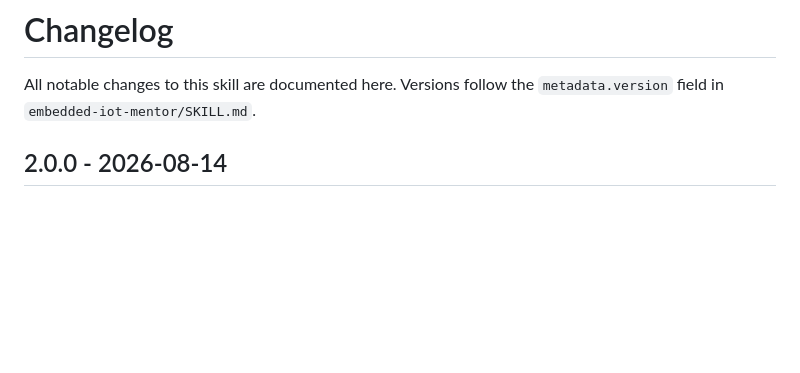
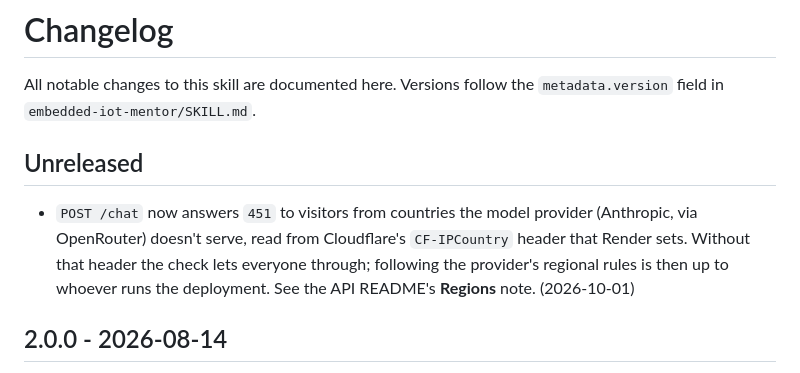
Before and after one commit to mh-mansouri/embedded-iot-mentor, a Markdown page: CHANGELOG.md, the part around the change. Drawn GitHub-style; blank space fills up the shorter version.

Commit message:
Changelog: /chat follows the model provider's regions (451)
Co-Authored-By: Claude Opus 5.5 <noreply@anthropic.com>

```diff
--- a/CHANGELOG.md
+++ b/CHANGELOG.md
@@ -1,6 +1,14 @@
 # Changelog
 
 All notable changes to this skill are documented here. Versions follow the `metadata.version` field in `embedded-iot-mentor/SKILL.md`.
+
+## Unreleased
+
+- `POST /chat` now answers `451` to visitors from countries the model provider (Anthropic,
+  via OpenRouter) doesn't serve, read from Cloudflare's `CF-IPCountry` header that Render
+  sets. Without that header the check lets everyone through; following the provider's
+  regional rules is then up to whoever runs the deployment. See the API README's
+  **Regions** note. (2026-10-01)
 
 ## 2.0.0 - 2026-08-14
 
```
